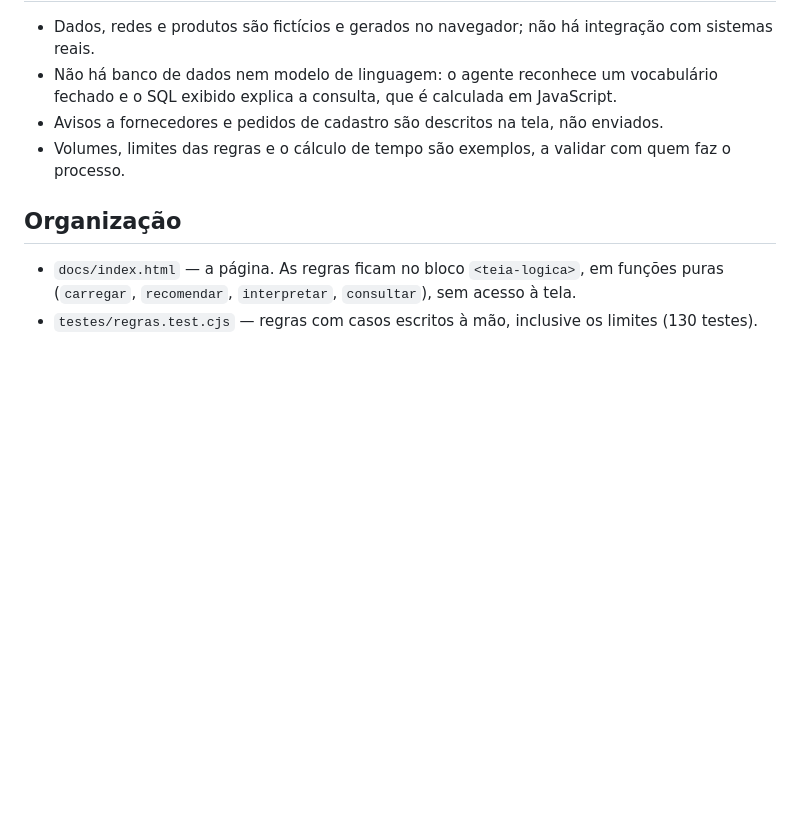
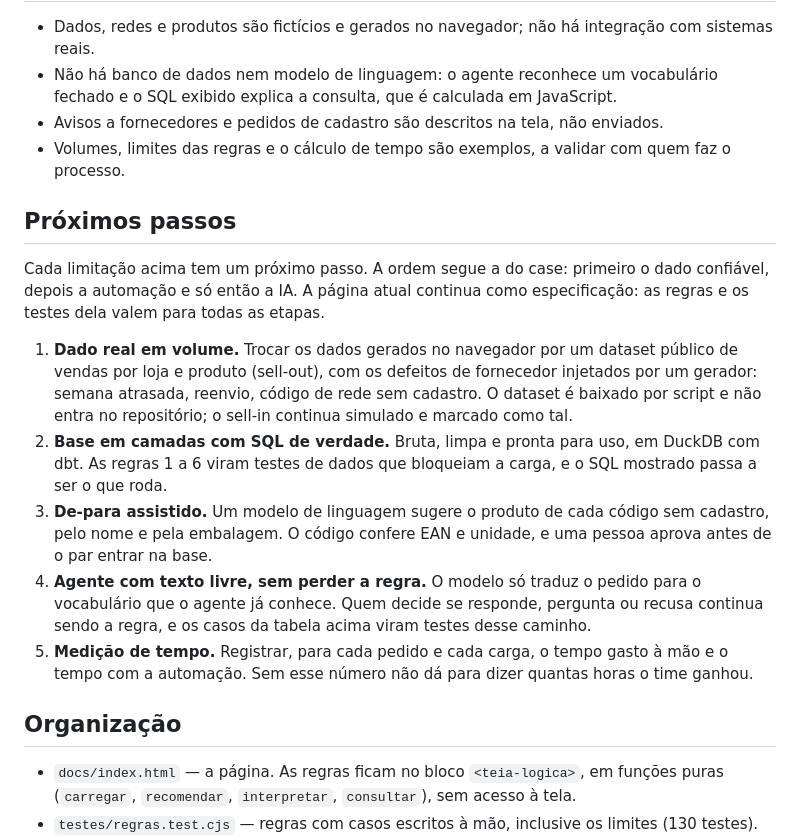
Before and after one commit to diaquinodev/teia-de-dados, a Markdown page: README.md, the part around the change. Rendered like a GitHub page; blank space fills up the shorter version.

Commit message:
Add 'Próximos passos' section to README
Added a section outlining next steps for project development, detailing the transition from reliable data to automation and AI integration.

```diff
--- a/README.md
+++ b/README.md
@@ -175,6 +175,28 @@ agente. Validação pelas áreas, aprovação humana e medição ficam para a op
 - Avisos a fornecedores e pedidos de cadastro são descritos na tela, não enviados.
 - Volumes, limites das regras e o cálculo de tempo são exemplos, a validar com quem faz o processo.
 
+## Próximos passos
+
+Cada limitação acima tem um próximo passo. A ordem segue a do case: primeiro o dado confiável,
+depois a automação e só então a IA. A página atual continua como especificação: as regras e os
+testes dela valem para todas as etapas.
+
+1. **Dado real em volume.** Trocar os dados gerados no navegador por um dataset público de vendas
+   por loja e produto (sell-out), com os defeitos de fornecedor injetados por um gerador:
+   semana atrasada, reenvio, código de rede sem cadastro. O dataset é baixado por script e não
+   entra no repositório; o sell-in continua simulado e marcado como tal.
+2. **Base em camadas com SQL de verdade.** Bruta, limpa e pronta para uso, em DuckDB com dbt. As
+   regras 1 a 6 viram testes de dados que bloqueiam a carga, e o SQL mostrado passa a ser o que
+   roda.
+3. **De-para assistido.** Um modelo de linguagem sugere o produto de cada código sem cadastro,
+   pelo nome e pela embalagem. O código confere EAN e unidade, e uma pessoa aprova antes de o par
+   entrar na base.
+4. **Agente com texto livre, sem perder a regra.** O modelo só traduz o pedido para o vocabulário
+   que o agente já conhece. Quem decide se responde, pergunta ou recusa continua sendo a regra,
+   e os casos da tabela acima viram testes desse caminho.
+5. **Medição de tempo.** Registrar, para cada pedido e cada carga, o tempo gasto à mão e o tempo
+   com a automação. Sem esse número não dá para dizer quantas horas o time ganhou.
+
 ## Organização
 
 - `docs/index.html` — a página. As regras ficam no bloco `<teia-logica>`, em funções puras
```
